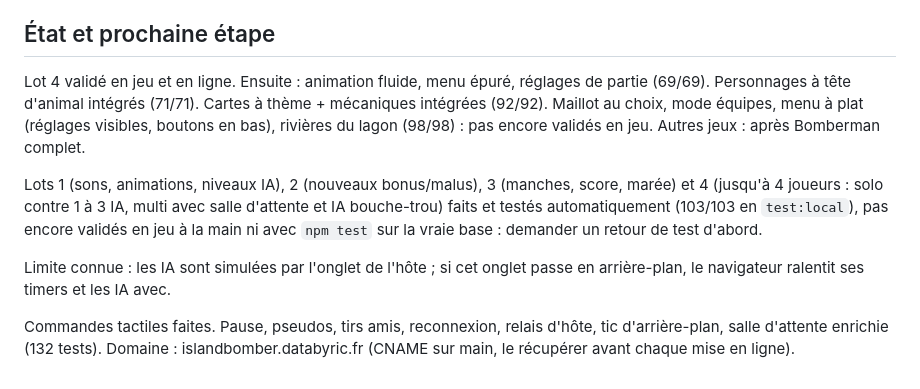
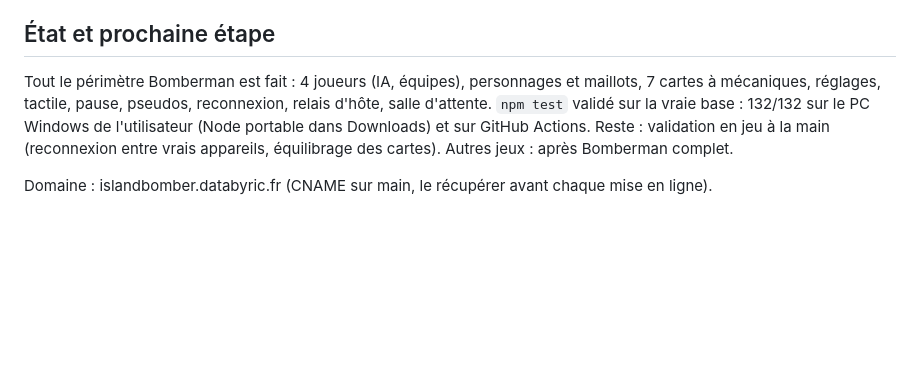
Before and after one commit to pimric/bomberman-online, a Markdown page: CLAUDE.md, the part around the change. Rendered like a GitHub page; blank space fills up the shorter version.

Commit message:
CLAUDE.md : état à jour (132/132 sur la vraie base, Windows et GitHub Actions)
Co-Authored-By: Claude Opus 5.5 <noreply@anthropic.com>
Claude-Session: https://claude.ai/code/session_01T46jn5Tk8gfApFHbh2Ejm1

```diff
--- a/CLAUDE.md
+++ b/CLAUDE.md
@@ -58,11 +58,6 @@ Extraire le bloc `<script>` de `game.html` vers un .js temporaire puis `node --c
 - Code et commentaires en français.
 
 ## État et prochaine étape
-Lot 4 validé en jeu et en ligne. Ensuite : animation fluide, menu épuré, réglages de partie (69/69).
-Personnages à tête d'animal intégrés (71/71). Cartes à thème + mécaniques intégrées (92/92). Maillot au choix, mode équipes, menu à plat (réglages visibles, boutons en bas), rivières du lagon (98/98) : pas encore validés en jeu. Autres jeux : après Bomberman complet.
+Tout le périmètre Bomberman est fait : 4 joueurs (IA, équipes), personnages et maillots, 7 cartes à mécaniques, réglages, tactile, pause, pseudos, reconnexion, relais d'hôte, salle d'attente. `npm test` validé sur la vraie base : 132/132 sur le PC Windows de l'utilisateur (Node portable dans Downloads) et sur GitHub Actions. Reste : validation en jeu à la main (reconnexion entre vrais appareils, équilibrage des cartes). Autres jeux : après Bomberman complet.
 
-Lots 1 (sons, animations, niveaux IA), 2 (nouveaux bonus/malus), 3 (manches, score, marée) et 4 (jusqu'à 4 joueurs : solo contre 1 à 3 IA, multi avec salle d'attente et IA bouche-trou) faits et testés automatiquement (103/103 en `test:local`), pas encore validés en jeu à la main ni avec `npm test` sur la vraie base : demander un retour de test d'abord.
-
-Limite connue : les IA sont simulées par l'onglet de l'hôte ; si cet onglet passe en arrière-plan, le navigateur ralentit ses timers et les IA avec.
-
-Commandes tactiles faites. Pause, pseudos, tirs amis, reconnexion, relais d'hôte, tic d'arrière-plan, salle d'attente enrichie (132 tests). Domaine : islandbomber.databyric.fr (CNAME sur main, le récupérer avant chaque mise en ligne).
+Domaine : islandbomber.databyric.fr (CNAME sur main, le récupérer avant chaque mise en ligne).
```
